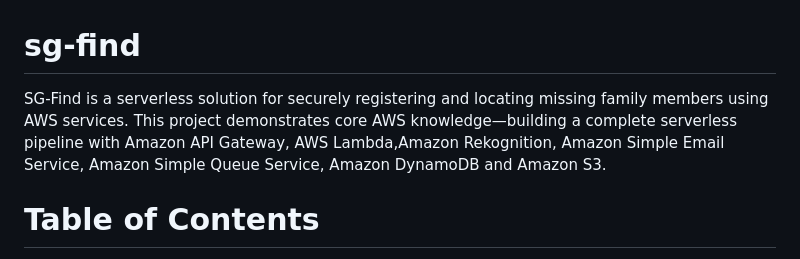
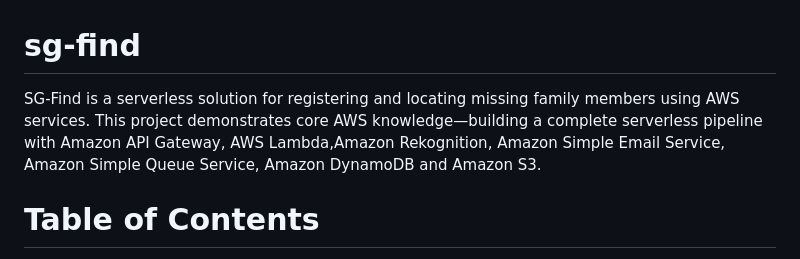
Before and after one commit to T4ctician/sg-find, a Markdown page: README.md, the part around the change. GitHub-like rendering.

```diff
--- a/README.md
+++ b/README.md
@@ -1,5 +1,5 @@
 # sg-find
-SG-Find is a serverless solution for securely registering and locating missing family members using AWS services. This project demonstrates core AWS knowledge—building a complete serverless pipeline with Amazon API Gateway, AWS Lambda,Amazon Rekognition, Amazon Simple Email Service, Amazon Simple Queue Service, Amazon DynamoDB and Amazon S3.
+SG-Find is a serverless solution for registering and locating missing family members using AWS services. This project demonstrates core AWS knowledge—building a complete serverless pipeline with Amazon API Gateway, AWS Lambda,Amazon Rekognition, Amazon Simple Email Service, Amazon Simple Queue Service, Amazon DynamoDB and Amazon S3.
 
 # Table of Contents
 [Overview](https://github.com/T4ctician/sg-find/tree/main?tab=readme-ov-file#overview)
```
